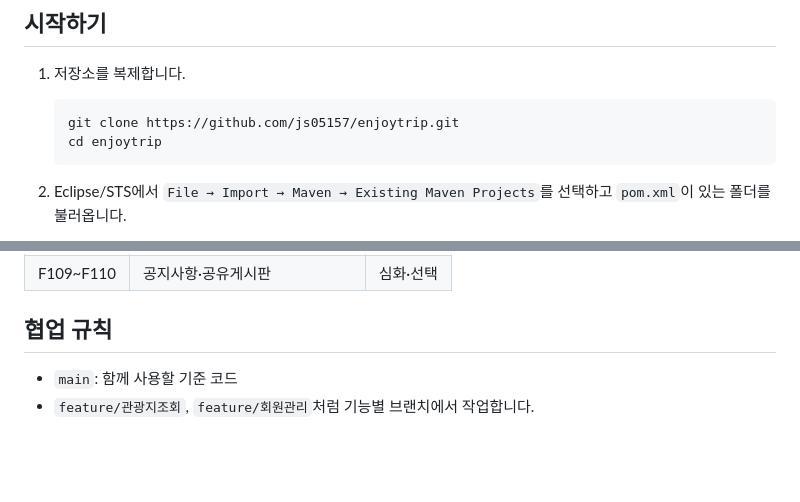
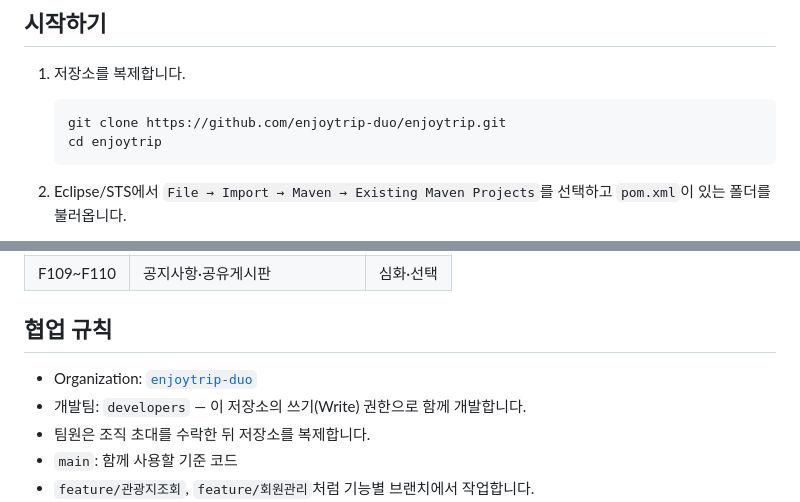
Before and after one commit to js05157/enjoytrip-portfolio, a Markdown page: README.md, 2 parts joined by grey strips. Drawn GitHub-style; blank space fills up the shorter version.

Commit message:
문서: 조직 저장소 주소와 팀 협업 안내 갱신

````diff
--- a/README.md
+++ b/README.md
@@ -54,7 +54,7 @@ enjoytrip/
 1. 저장소를 복제합니다.
 
    ```bash
-   git clone https://github.com/js05157/enjoytrip.git
+   git clone https://github.com/enjoytrip-duo/enjoytrip.git
    cd enjoytrip
    ```
 
@@ -91,6 +91,9 @@ enjoytrip/
 
 ## 협업 규칙
 
+- Organization: [`enjoytrip-duo`](https://github.com/enjoytrip-duo)
+- 개발팀: `developers` — 이 저장소의 쓰기(Write) 권한으로 함께 개발합니다.
+- 팀원은 조직 초대를 수락한 뒤 저장소를 복제합니다.
 - `main`: 함께 사용할 기준 코드
 - `feature/관광지조회`, `feature/회원관리`처럼 기능별 브랜치에서 작업합니다.
 - PR로 변경 내용을 공유하고, 서로 확인한 뒤 병합합니다.
````
